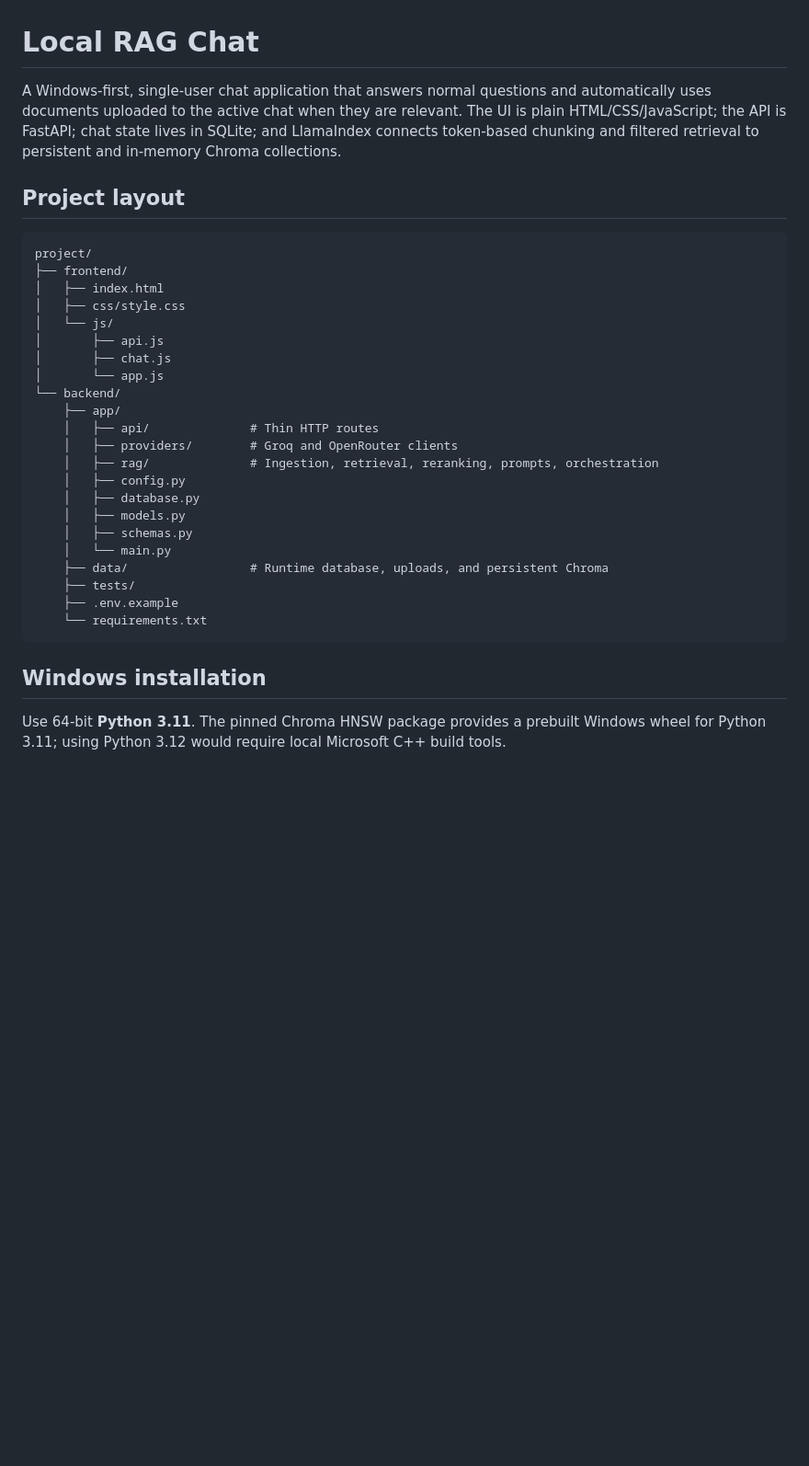
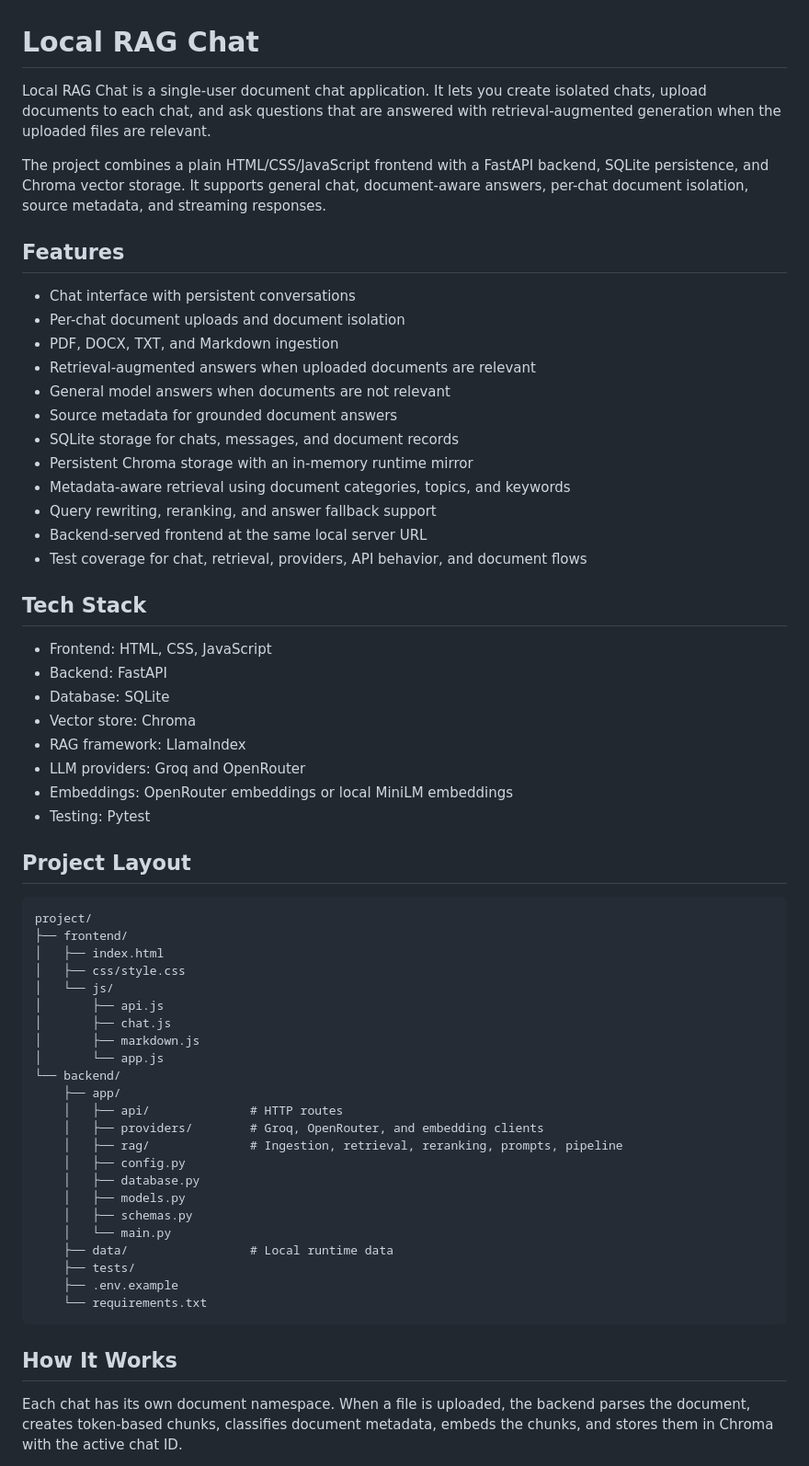
Before and after one commit to Nirmaltada/L1-RAG_Project, a Markdown page: README.md, the part around one of its changes. Shown at 92% size. Rendered like a GitHub page; blank space fills up the shorter version.

````diff
--- a/README.md
+++ b/README.md
@@ -1,8 +1,36 @@
 # Local RAG Chat
 
-A Windows-first, single-user chat application that answers normal questions and automatically uses documents uploaded to the active chat when they are relevant. The UI is plain HTML/CSS/JavaScript; the API is FastAPI; chat state lives in SQLite; and LlamaIndex connects token-based chunking and filtered retrieval to persistent and in-memory Chroma collections.
+Local RAG Chat is a single-user document chat application. It lets you create isolated chats, upload documents to each chat, and ask questions that are answered with retrieval-augmented generation when the uploaded files are relevant.
 
-## Project layout
+The project combines a plain HTML/CSS/JavaScript frontend with a FastAPI backend, SQLite persistence, and Chroma vector storage. It supports general chat, document-aware answers, per-chat document isolation, source metadata, and streaming responses.
+
+## Features
+
+- Chat interface with persistent conversations
+- Per-chat document uploads and document isolation
+- PDF, DOCX, TXT, and Markdown ingestion
+- Retrieval-augmented answers when uploaded documents are relevant
+- General model answers when documents are not relevant
+- Source metadata for grounded document answers
+- SQLite storage for chats, messages, and document records
+- Persistent Chroma storage with an in-memory runtime mirror
+- Metadata-aware retrieval using document categories, topics, and keywords
+- Query rewriting, reranking, and answer fallback support
+- Backend-served frontend at the same local server URL
+- Test coverage for chat, retrieval, providers, API behavior, and document flows
+
+## Tech Stack
+
+- Frontend: HTML, CSS, JavaScript
+- Backend: FastAPI
+- Database: SQLite
+- Vector store: Chroma
+- RAG framework: LlamaIndex
+- LLM providers: Groq and OpenRouter
+- Embeddings: OpenRouter embeddings or local MiniLM embeddings
+- Testing: Pytest
+
+## Project Layout
 
 ```text
 project/
@@ -12,24 +40,25 @@ project/
 │   └── js/
 │       ├── api.js
 │       ├── chat.js
+│       ├── markdown.js
 │       └── app.js
 └── backend/
     ├── app/
-    │   ├── api/              # Thin HTTP routes
-    │   ├── providers/        # Groq and OpenRouter clients
-    │   ├── rag/              # Ingestion, retrieval, reranking, prompts, orchestration
+    │   ├── api/              # HTTP routes
+    │   ├── providers/        # Groq, OpenRouter, and embedding clients
+    │   ├── rag/              # Ingestion, retrieval, reranking, prompts, pipeline
     │   ├── config.py
     │   ├── database.py
     │   ├── models.py
     │   ├── schemas.py
     │   └── main.py
-    ├── data/                 # Runtime database, uploads, and persistent Chroma
+    ├── data/                 # Local runtime data
     ├── tests/
     ├── .env.example
     └── requirements.txt
 ```
 
-## Windows installation
+## How It Works
 
-Use 64-bit **Python 3.11**. The pinned Chroma HNSW package provides a prebuilt Windows wheel for Python 3.11; using Python 3.12 would require local Microsoft C++ build tools.
+Each chat has its own document namespace. When a file is uploaded, the backend parses the document, creates token-based chunks, classifies document metadata, embeds the chunks, and stores them in Chroma with the active chat ID.
 
````
Also changed, not shown: other parts of README.md (+56 -147 lines).
